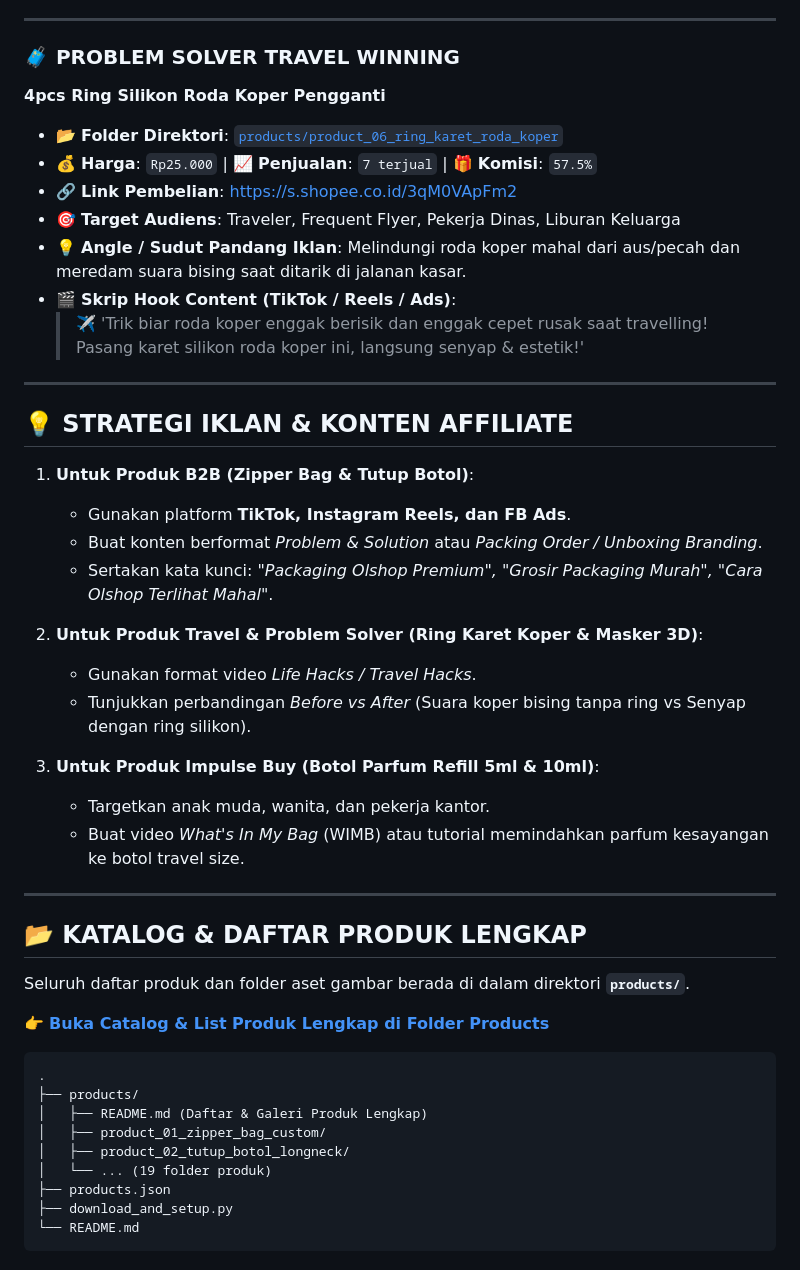
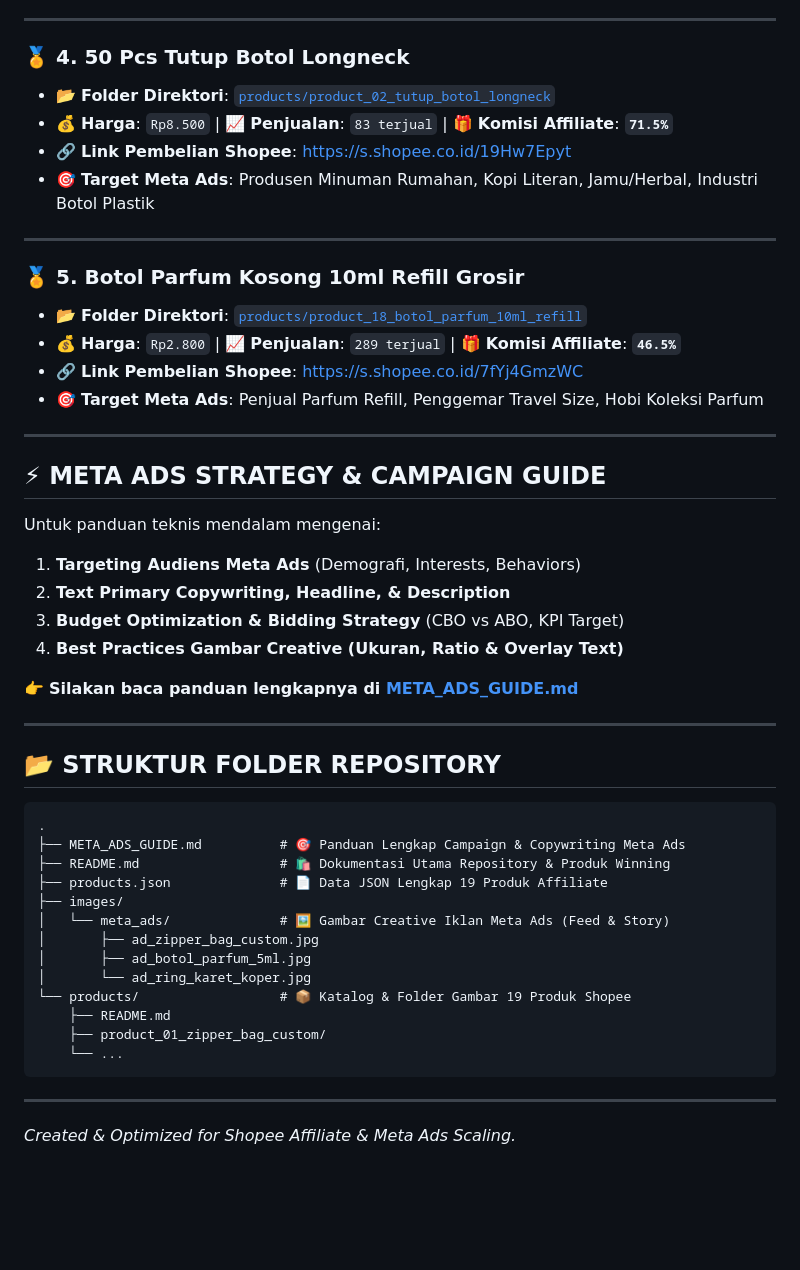
Before and after one commit to sodikinnaa/shopee-affiliate-products, a Markdown page: README.md, the part around one of its changes. Rendered like a GitHub page; blank space fills up the shorter version.

````diff
--- a/README.md
+++ b/README.md
@@ -56,49 +47,51 @@ Berikut adalah produk pilihan rekomendasi AI dengan angka penjualan terbaik, kom
 
 ---
 
-### 🧳 PROBLEM SOLVER TRAVEL WINNING
-**4pcs Ring Silikon Roda Koper Pengganti**
-- 📂 **Folder Direktori**: [`products/product_06_ring_karet_roda_koper`](./products/product_06_ring_karet_roda_koper)
-- 💰 **Harga**: `Rp25.000` | 📈 **Penjualan**: `7 terjual` | 🎁 **Komisi**: `57.5%`
-- 🔗 **Link Pembelian**: [https://s.shopee.co.id/3qM0VApFm2](https://s.shopee.co.id/3qM0VApFm2)
-- 🎯 **Target Audiens**: Traveler, Frequent Flyer, Pekerja Dinas, Liburan Keluarga
-- 💡 **Angle / Sudut Pandang Iklan**: Melindungi roda koper mahal dari aus/pecah dan meredam suara bising saat ditarik di jalanan kasar.
-- 🎬 **Skrip Hook Content (TikTok / Reels / Ads)**:
-  > ✈️ 'Trik biar roda koper enggak berisik dan enggak cepet rusak saat travelling! Pasang karet silikon roda koper ini, langsung senyap & estetik!'
+### 🏅 4. 50 Pcs Tutup Botol Longneck
+- 📂 **Folder Direktori**: [`products/product_02_tutup_botol_longneck`](./products/product_02_tutup_botol_longneck)
+- 💰 **Harga**: `Rp8.500` | 📈 **Penjualan**: `83 terjual` | 🎁 **Komisi Affiliate**: **`71.5%`**
+- 🔗 **Link Pembelian Shopee**: [https://s.shopee.co.id/19Hw7Epyt](https://s.shopee.co.id/19Hw7Epyt)
+- 🎯 **Target Meta Ads**: Produsen Minuman Rumahan, Kopi Literan, Jamu/Herbal, Industri Botol Plastik
 
 ---
 
-## 💡 STRATEGI IKLAN & KONTEN AFFILIATE
-
-1. **Untuk Produk B2B (Zipper Bag & Tutup Botol)**:
-   - Gunakan platform **TikTok, Instagram Reels, dan FB Ads**.
-   - Buat konten berformat *Problem & Solution* atau *Packing Order / Unboxing Branding*.
-   - Sertakan kata kunci: *"Packaging Olshop Premium", "Grosir Packaging Murah", "Cara Olshop Terlihat Mahal"*.
-
-2. **Untuk Produk Travel & Problem Solver (Ring Karet Koper & Masker 3D)**:
-   - Gunakan format video *Life Hacks / Travel Hacks*.
-   - Tunjukkan perbandingan *Before vs After* (Suara koper bising tanpa ring vs Senyap dengan ring silikon).
-
-3. **Untuk Produk Impulse Buy (Botol Parfum Refill 5ml & 10ml)**:
-   - Targetkan anak muda, wanita, dan pekerja kantor.
-   - Buat video *What's In My Bag* (WIMB) atau tutorial memindahkan parfum kesayangan ke botol travel size.
+### 🏅 5. Botol Parfum Kosong 10ml Refill Grosir
+- 📂 **Folder Direktori**: [`products/product_18_botol_parfum_10ml_refill`](./products/product_18_botol_parfum_10ml_refill)
+- 💰 **Harga**: `Rp2.800` | 📈 **Penjualan**: `289 terjual` | 🎁 **Komisi Affiliate**: **`46.5%`**
+- 🔗 **Link Pembelian Shopee**: [https://s.shopee.co.id/7fYj4GmzWC](https://s.shopee.co.id/7fYj4GmzWC)
+- 🎯 **Target Meta Ads**: Penjual Parfum Refill, Penggemar Travel Size, Hobi Koleksi Parfum
 
 ---
 
-## 📂 KATALOG & DAFTAR PRODUK LENGKAP
+## ⚡ META ADS STRATEGY & CAMPAIGN GUIDE
 
-Seluruh daftar produk dan folder aset gambar berada di dalam direktori **`products/`**.
+Untuk panduan teknis mendalam mengenai:
+1. **Targeting Audiens Meta Ads** (Demografi, Interests, Behaviors)
+2. **Text Primary Copywriting, Headline, & Description**
+3. **Budget Optimization & Bidding Strategy** (CBO vs ABO, KPI Target)
+4. **Best Practices Gambar Creative (Ukuran, Ratio & Overlay Text)**
 
-👉 **[Buka Catalog & List Produk Lengkap di Folder Products](./products/README.md)**
+👉 **Silakan baca panduan lengkapnya di [META_ADS_GUIDE.md](./META_ADS_GUIDE.md)**
+
+---
+
+## 📂 STRUKTUR FOLDER REPOSITORY
 
 ```
 .
-├── products/
-│   ├── README.md (Daftar & Galeri Produk Lengkap)
-│   ├── product_01_zipper_bag_custom/
-│   ├── product_02_tutup_botol_longneck/
-│   └── ... (19 folder produk)
-├── products.json
-├── download_and_setup.py
-└── README.md
+├── META_ADS_GUIDE.md          # 🎯 Panduan Lengkap Campaign & Copywriting Meta Ads
+├── README.md                  # 🛍️ Dokumentasi Utama Repository & Produk Winning
+├── products.json              # 📄 Data JSON Lengkap 19 Produk Affiliate
+├── images/
+│   └── meta_ads/              # 🖼️ Gambar Creative Iklan Meta Ads (Feed & Story)
+│       ├── ad_zipper_bag_custom.jpg
+│       ├── ad_botol_parfum_5ml.jpg
+│       └── ad_ring_karet_koper.jpg
+└── products/                  # 📦 Katalog & Folder Gambar 19 Produk Shopee
+    ├── README.md
+    ├── product_01_zipper_bag_custom/
+    └── ...
 ```
+
+---
+*Created & Optimized for Shopee Affiliate & Meta Ads Scaling.*
````
Also changed, not shown: other parts of README.md (+31 -40 lines), META_ADS_GUIDE.md (added, +179 -0 lines), images/meta_ads/ad_botol_parfum_1785725856332.jpg (added), images/meta_ads/ad_botol_parfum_5ml.jpg (added), images/meta_ads/ad_ring_karet_koper.jpg (added), images/meta_ads/ad_ring_koper_1785725868906.jpg (added), images/meta_ads/ad_zipper_bag_1785725841412.jpg (added), images/meta_ads/ad_zipper_bag_custom.jpg (added), 3 other files.
